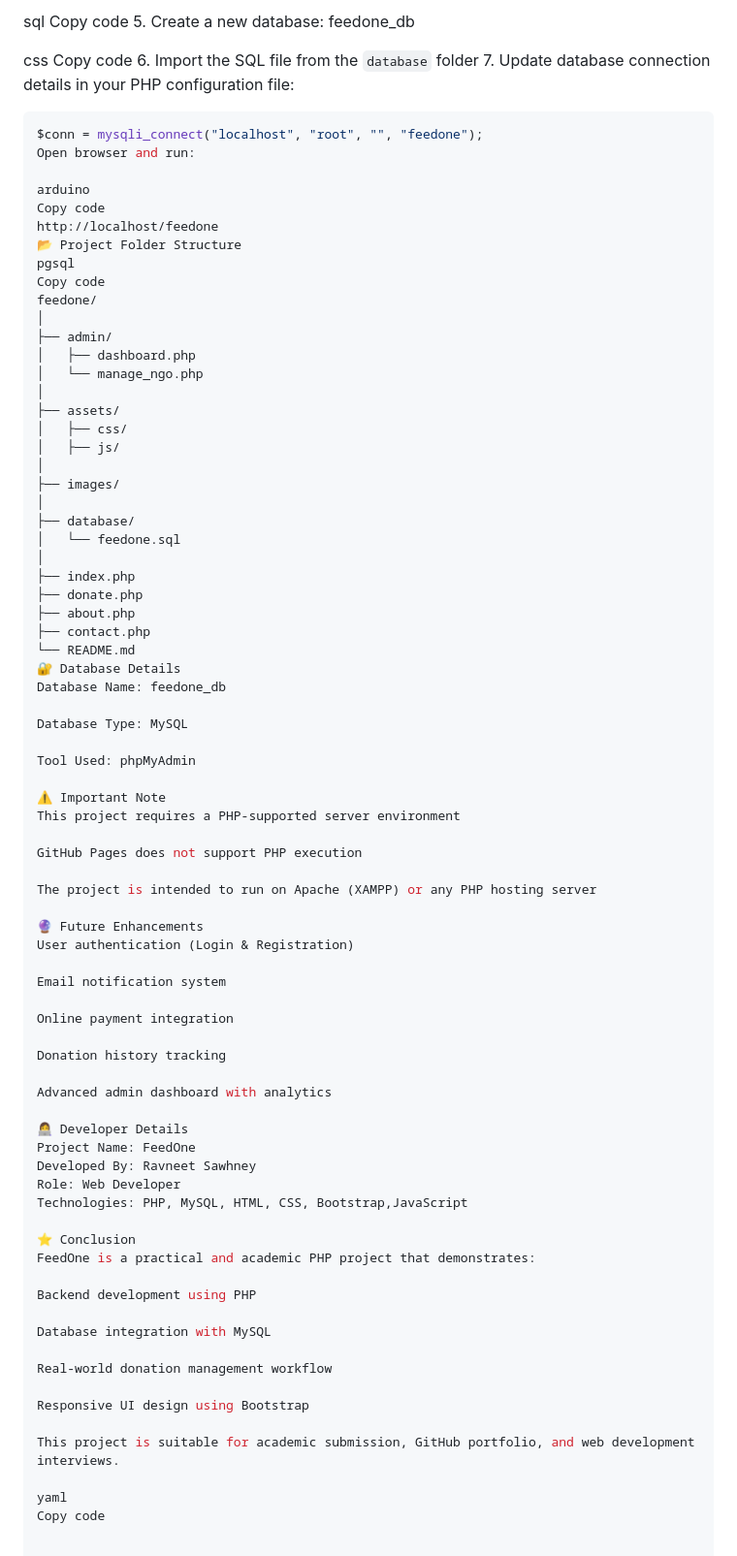
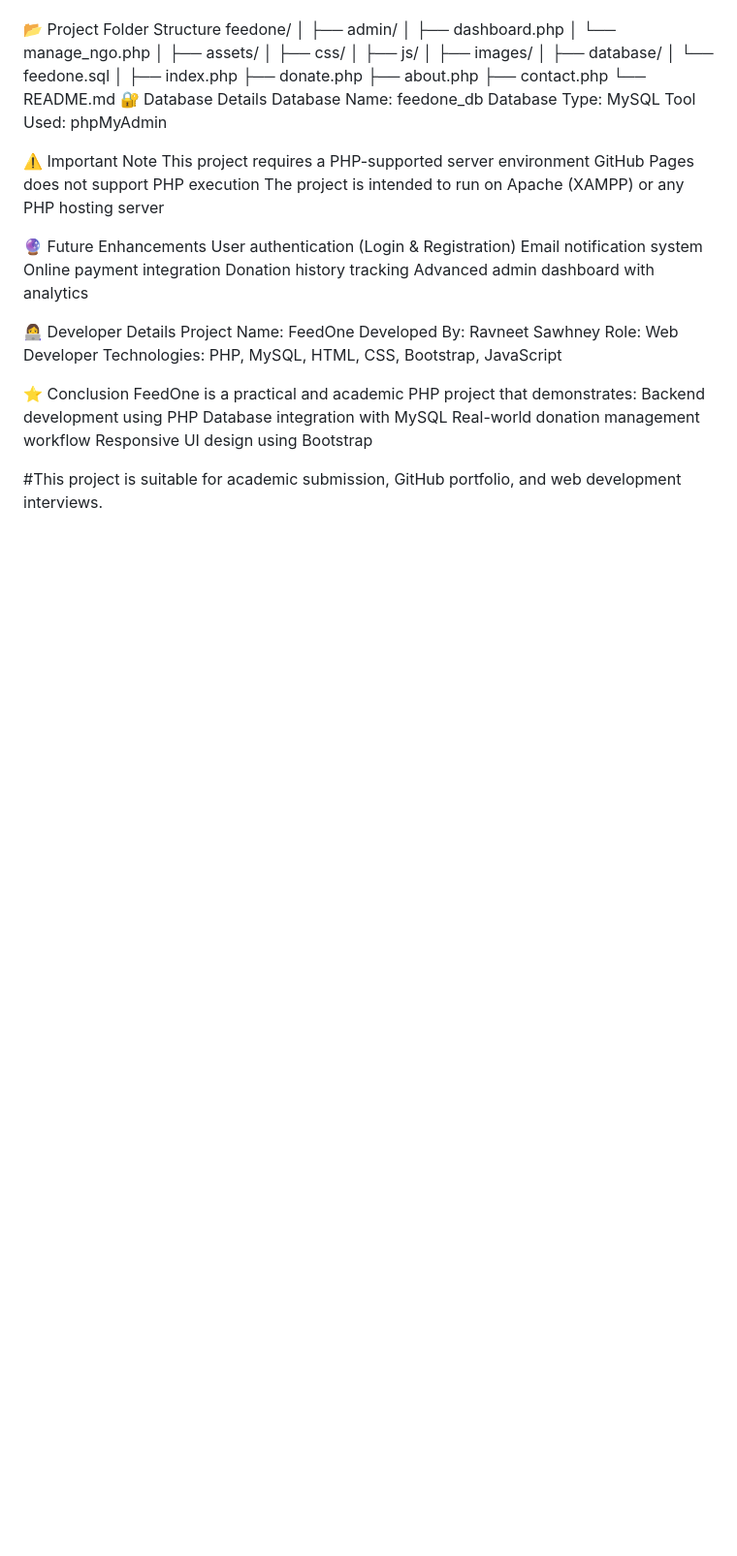
Before and after one commit to Ravneet-project/feedone, a Markdown page: README.md, the part around the change printed below. Shown: that part at 97% size. Drawn GitHub-style; blank space fills up the shorter version.

Commit message:
Revise README for improved clarity and details
Updated README to enhance project description and features.

````diff
--- a/README.md
+++ b/README.md
@@ -77,23 +65,5 @@ http://localhost/phpmyadmin
 
-sql
-Copy code
-5. Create a new database:
-feedone_db
-
-css
-Copy code
-6. Import the SQL file from the `database` folder
-7. Update database connection details in your PHP configuration file:
-```php
-$conn = mysqli_connect("localhost", "root", "", "feedone");
-Open browser and run:
-
-arduino
-Copy code
-http://localhost/feedone
 📂 Project Folder Structure
-pgsql
-Copy code
 feedone/
 │
 ├── admin/
@@ -116,47 +86,32 @@ feedone/
 └── README.md
 🔐 Database Details
 Database Name: feedone_db
-
 Database Type: MySQL
-
 Tool Used: phpMyAdmin
 
 ⚠️ Important Note
 This project requires a PHP-supported server environment
-
 GitHub Pages does not support PHP execution
-
 The project is intended to run on Apache (XAMPP) or any PHP hosting server
 
 🔮 Future Enhancements
 User authentication (Login & Registration)
-
 Email notification system
-
 Online payment integration
-
 Donation history tracking
-
 Advanced admin dashboard with analytics
 
 👩‍💻 Developer Details
 Project Name: FeedOne
 Developed By: Ravneet Sawhney
 Role: Web Developer
-Technologies: PHP, MySQL, HTML, CSS, Bootstrap,JavaScript
+Technologies: PHP, MySQL, HTML, CSS, Bootstrap, JavaScript
 
 ⭐ Conclusion
 FeedOne is a practical and academic PHP project that demonstrates:
-
 Backend development using PHP
-
 Database integration with MySQL
-
 Real-world donation management workflow
-
 Responsive UI design using Bootstrap
 
-This project is suitable for academic submission, GitHub portfolio, and web development interviews.
-
-yaml
-Copy code
+#This project is suitable for academic submission, GitHub portfolio, and web development interviews.
````
Also changed, not shown: other parts of README.md (+49 -61 lines).
